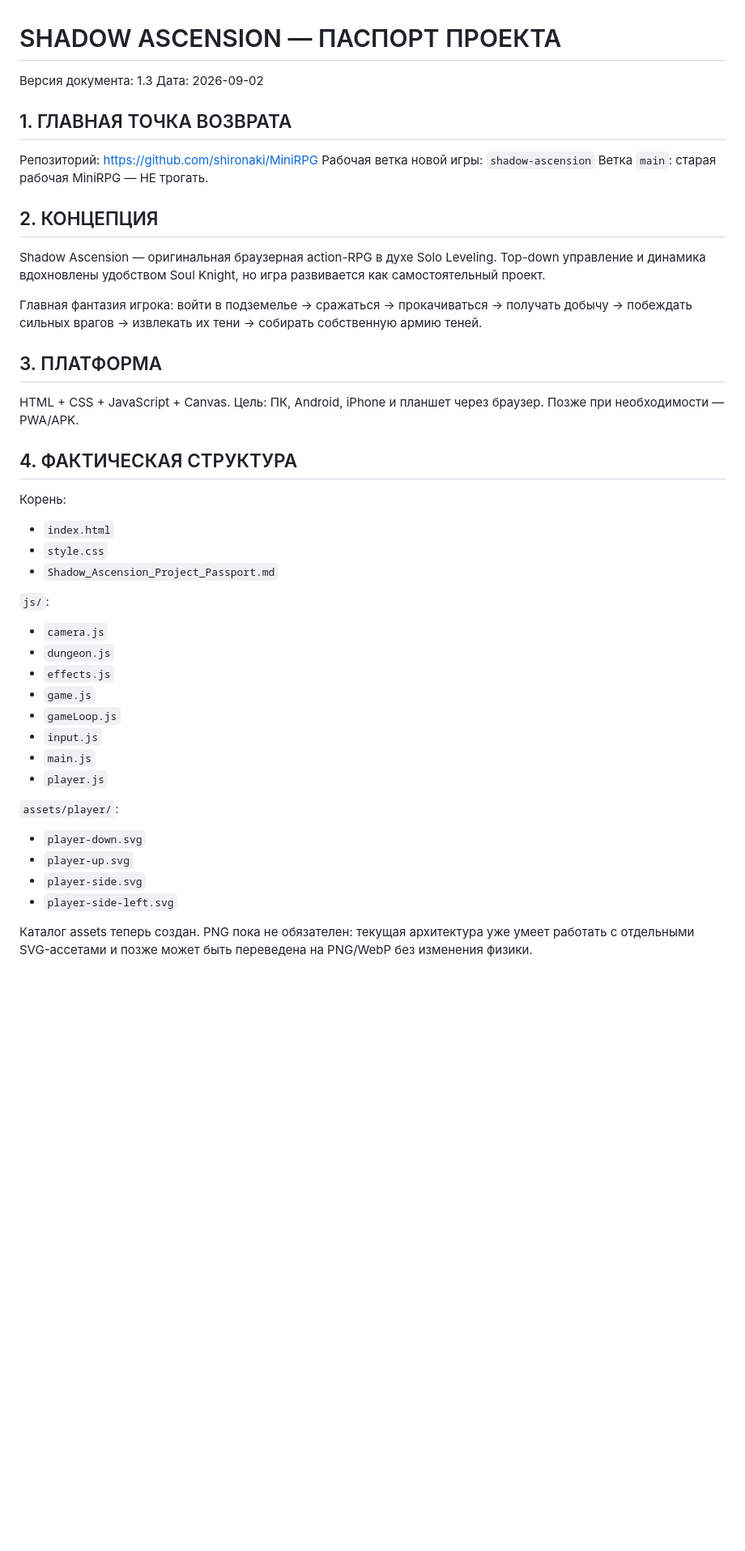
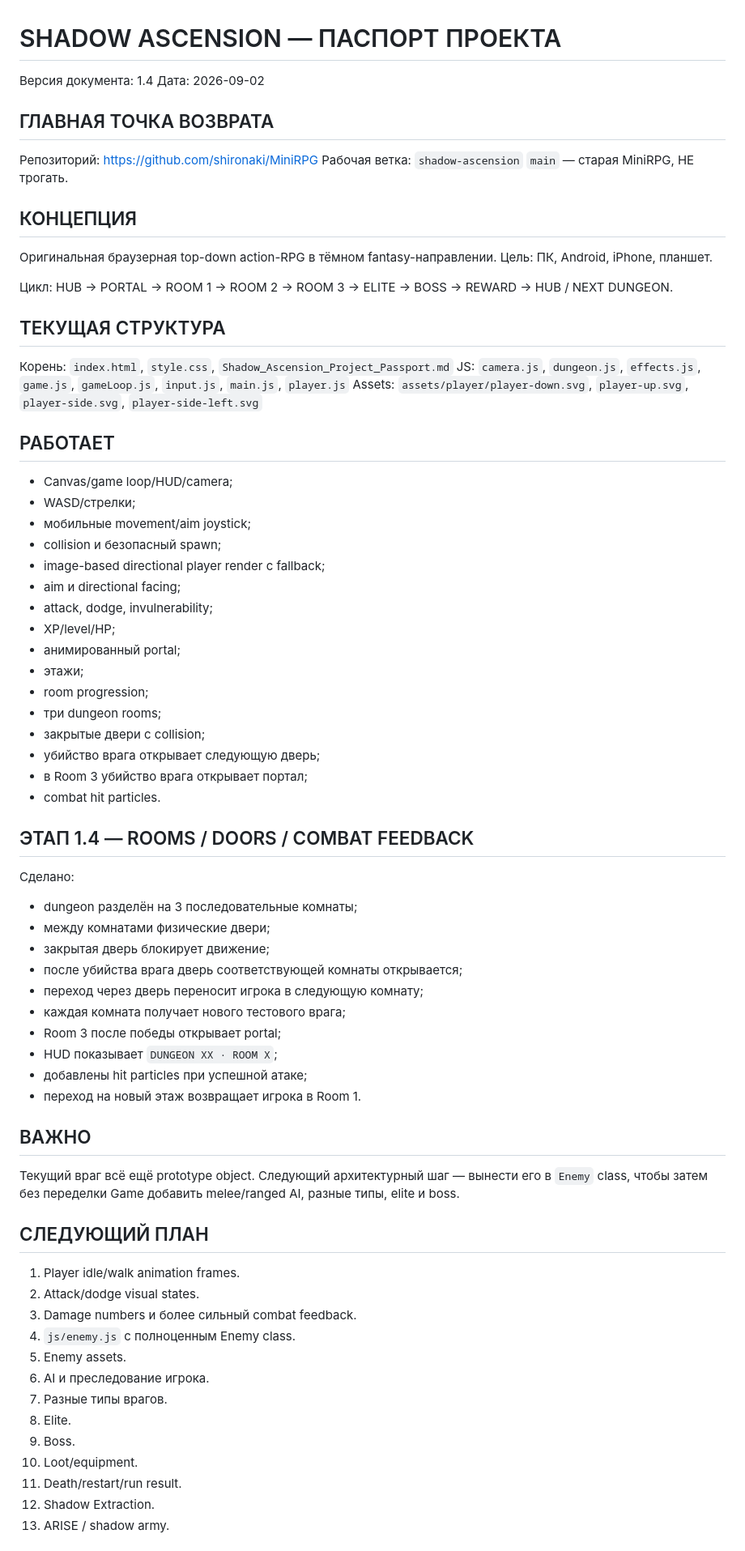
Before and after one commit to shironaki/MiniRPG, a Markdown page: Shadow_Ascension_Project_Passport.md, the part around one of its changes. Shown at 81% size. GitHub-like rendering; blank space fills up the shorter version.

Commit message:
Update Shadow Ascension passport to v1.4 after room and door system

```diff
--- a/Shadow_Ascension_Project_Passport.md
+++ b/Shadow_Ascension_Project_Passport.md
@@ -1,45 +1,68 @@
 # SHADOW ASCENSION — ПАСПОРТ ПРОЕКТА
-Версия документа: 1.3
+Версия документа: 1.4
 Дата: 2026-09-02
 
-## 1. ГЛАВНАЯ ТОЧКА ВОЗВРАТА
+## ГЛАВНАЯ ТОЧКА ВОЗВРАТА
 Репозиторий: https://github.com/shironaki/MiniRPG
-Рабочая ветка новой игры: `shadow-ascension`
-Ветка `main`: старая рабочая MiniRPG — НЕ трогать.
+Рабочая ветка: `shadow-ascension`
+`main` — старая MiniRPG, НЕ трогать.
 
-## 2. КОНЦЕПЦИЯ
-Shadow Ascension — оригинальная браузерная action-RPG в духе Solo Leveling.
-Top-down управление и динамика вдохновлены удобством Soul Knight, но игра развивается как самостоятельный проект.
+## КОНЦЕПЦИЯ
+Оригинальная браузерная top-down action-RPG в тёмном fantasy-направлении. Цель: ПК, Android, iPhone, планшет.
 
-Главная фантазия игрока:
-войти в подземелье → сражаться → прокачиваться → получать добычу → побеждать сильных врагов → извлекать их тени → собирать собственную армию теней.
+Цикл: HUB → PORTAL → ROOM 1 → ROOM 2 → ROOM 3 → ELITE → BOSS → REWARD → HUB / NEXT DUNGEON.
 
-## 3. ПЛАТФОРМА
-HTML + CSS + JavaScript + Canvas.
-Цель: ПК, Android, iPhone и планшет через браузер.
-Позже при необходимости — PWA/APK.
+## ТЕКУЩАЯ СТРУКТУРА
+Корень: `index.html`, `style.css`, `Shadow_Ascension_Project_Passport.md`
+JS: `camera.js`, `dungeon.js`, `effects.js`, `game.js`, `gameLoop.js`, `input.js`, `main.js`, `player.js`
+Assets: `assets/player/player-down.svg`, `player-up.svg`, `player-side.svg`, `player-side-left.svg`
 
-## 4. ФАКТИЧЕСКАЯ СТРУКТУРА
-Корень:
-- `index.html`
-- `style.css`
-- `Shadow_Ascension_Project_Passport.md`
+## РАБОТАЕТ
+- Canvas/game loop/HUD/camera;
+- WASD/стрелки;
+- мобильные movement/aim joystick;
+- collision и безопасный spawn;
+- image-based directional player render с fallback;
+- aim и directional facing;
+- attack, dodge, invulnerability;
+- XP/level/HP;
+- анимированный portal;
+- этажи;
+- room progression;
+- три dungeon rooms;
+- закрытые двери с collision;
+- убийство врага открывает следующую дверь;
+- в Room 3 убийство врага открывает портал;
+- combat hit particles.
 
-`js/`:
-- `camera.js`
-- `dungeon.js`
-- `effects.js`
-- `game.js`
-- `gameLoop.js`
-- `input.js`
-- `main.js`
-- `player.js`
+## ЭТАП 1.4 — ROOMS / DOORS / COMBAT FEEDBACK
+Сделано:
+- dungeon разделён на 3 последовательные комнаты;
+- между комнатами физические двери;
+- закрытая дверь блокирует движение;
+- после убийства врага дверь соответствующей комнаты открывается;
+- переход через дверь переносит игрока в следующую комнату;
+- каждая комната получает нового тестового врага;
+- Room 3 после победы открывает portal;
+- HUD показывает `DUNGEON XX · ROOM X`;
+- добавлены hit particles при успешной атаке;
+- переход на новый этаж возвращает игрока в Room 1.
 
-`assets/player/`:
-- `player-down.svg`
-- `player-up.svg`
-- `player-side.svg`
-- `player-side-left.svg`
+## ВАЖНО
+Текущий враг всё ещё prototype object. Следующий архитектурный шаг — вынести его в `Enemy` class, чтобы затем без переделки Game добавить melee/ranged AI, разные типы, elite и boss.
 
-Каталог assets теперь создан. PNG пока не обязателен: текущая архитектура уже умеет работать с отдельными SVG-ассетами и позже может быть переведена на PNG/WebP без изменения физики.
+## СЛЕДУЮЩИЙ ПЛАН
+1. Player idle/walk animation frames.
+2. Attack/dodge visual states.
+3. Damage numbers и более сильный combat feedback.
+4. `js/enemy.js` с полноценным Enemy class.
+5. Enemy assets.
+6. AI и преследование игрока.
+7. Разные типы врагов.
+8. Elite.
+9. Boss.
+10. Loot/equipment.
+11. Death/restart/run result.
+12. Shadow Extraction.
+13. ARISE / shadow army.
 
```
Also changed, not shown: other parts of Shadow_Ascension_Project_Passport.md (+4 -109 lines).
